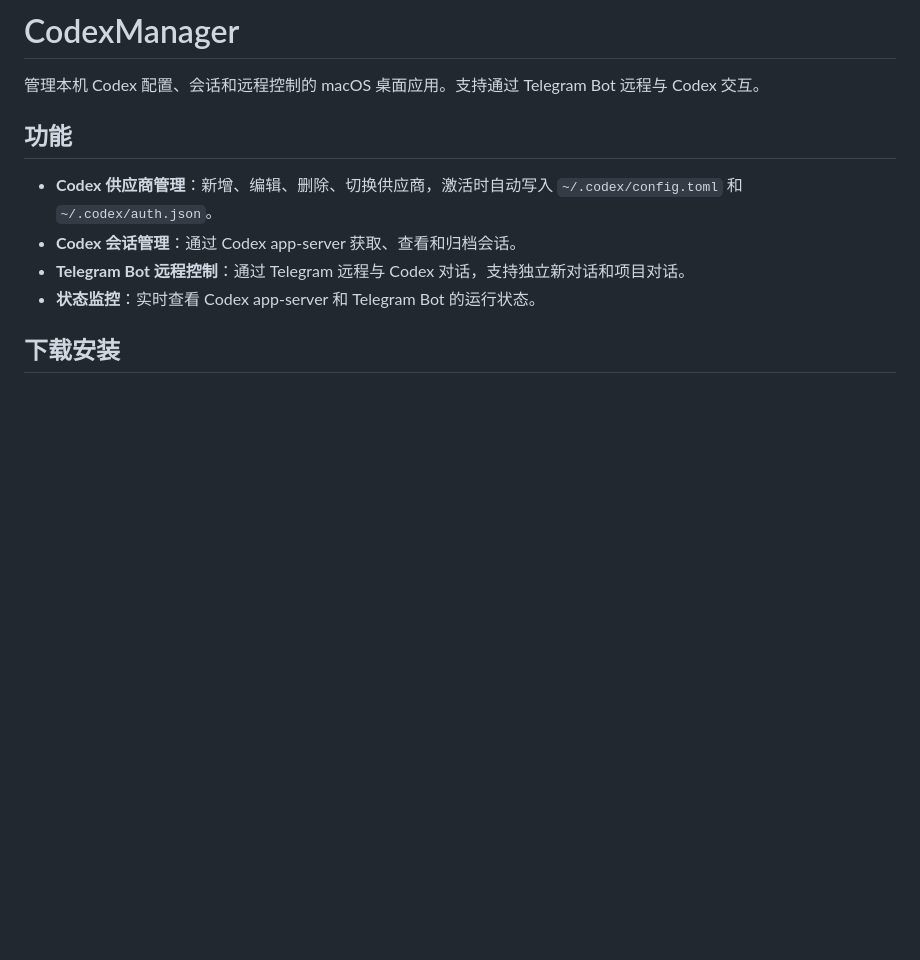
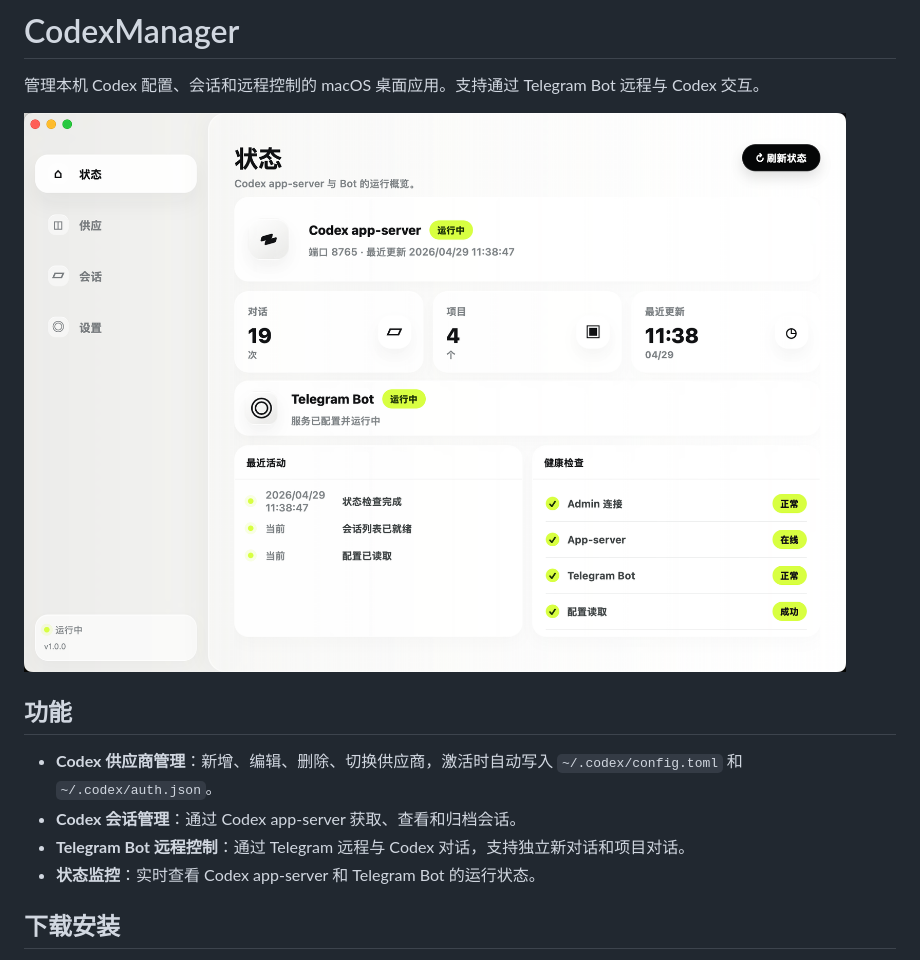
Before and after one commit to panghu310/codex-manager, a Markdown page: README.md, the part around the change. Rendered like a GitHub page; pictures changed too: docs/images/cm.jpg (added); blank space fills up the shorter version.

Commit message:
docs: add app screenshot to readme

```diff
--- a/README.md
+++ b/README.md
@@ -1,6 +1,8 @@
 # CodexManager
 
 管理本机 Codex 配置、会话和远程控制的 macOS 桌面应用。支持通过 Telegram Bot 远程与 Codex 交互。
+
+![CodexManager 截图](docs/images/cm.jpg)
 
 ## 功能
 
```
